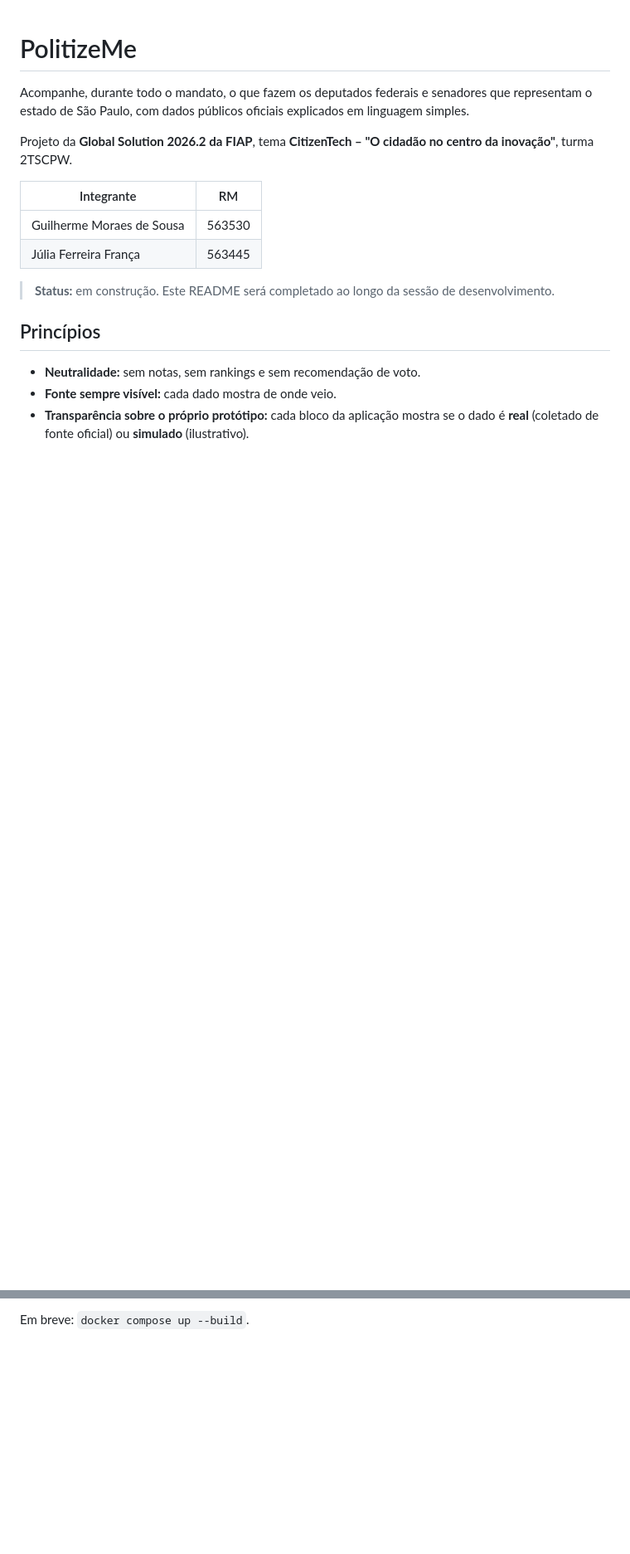
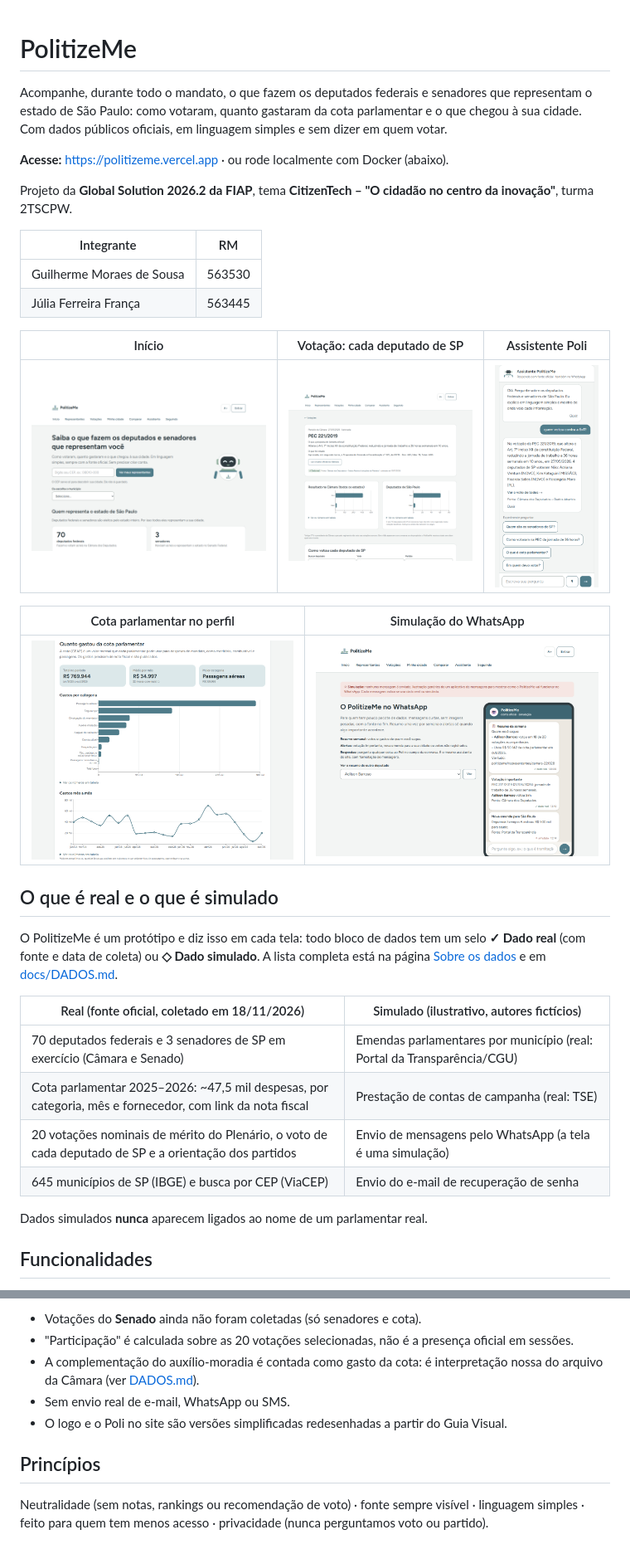
Before and after one commit to jffdevbr/politizeme, a Markdown page: README.md, 2 parts joined by grey strips. Shown at 83% size. Rendered like a GitHub page; pictures changed too: docs/img/assistente.png (added), docs/img/inicio.png (added), docs/img/perfil.png (added); blank space fills up the shorter version.

Commit message:
README final com prints, real x simulado e link público; registra deploy no Vercel
Co-Authored-By: Claude Opus 5.5 <noreply@anthropic.com>

```diff
--- a/README.md
+++ b/README.md
@@ -1,6 +1,8 @@
 # PolitizeMe
 
-Acompanhe, durante todo o mandato, o que fazem os deputados federais e senadores que representam o estado de São Paulo, com dados públicos oficiais explicados em linguagem simples.
+Acompanhe, durante todo o mandato, o que fazem os deputados federais e senadores que representam o estado de São Paulo: como votaram, quanto gastaram da cota parlamentar e o que chegou à sua cidade. Com dados públicos oficiais, em linguagem simples e sem dizer em quem votar.
+
+**Acesse:** https://politizeme.vercel.app · ou rode localmente com Docker (abaixo).
 
 Projeto da **Global Solution 2026.2 da FIAP**, tema **CitizenTech – "O cidadão no centro da inovação"**, turma 2TSCPW.
 
@@ -9,10 +11,26 @@ Projeto da **Global Solution 2026.2 da FIAP**, tema **CitizenTech – "O cidadã
 | Guilherme Moraes de Sousa | 563530 |
 | Júlia Ferreira França | 563445 |
 
-> **Status:** em construção. Este README será completado ao longo da sessão de desenvolvimento.
+| Início | Votação: cada deputado de SP | Assistente Poli |
+| --- | --- | --- |
+| ![Início](docs/img/inicio.png) | ![Votação](docs/img/votacao.png) | ![Assistente](docs/img/assistente.png) |
 
-## Princípios
+| Cota parlamentar no perfil | Simulação do WhatsApp |
+| --- | --- |
+| ![Perfil](docs/img/perfil.png) | ![WhatsApp](docs/img/whatsapp.png) |
 
-- **Neutralidade:** sem notas, sem rankings e sem recomendação de voto.
-- **Fonte sempre visível:** cada dado mostra de onde veio.
-- **Transparência sobre o próprio protótipo:** cada bloco da aplicação mostra se o dado é **real** (coletado de fonte oficial) ou **simulado** (ilustrativo).
+## O que é real e o que é simulado
+
+O PolitizeMe é um protótipo e diz isso em cada tela: todo bloco de dados tem um selo **✓ Dado real** (com fonte e data de coleta) ou **◇ Dado simulado**. A lista completa está na página [Sobre os dados](https://politizeme.vercel.app/sobre-os-dados) e em [docs/DADOS.md](docs/DADOS.md).
+
+| Real (fonte oficial, coletado em 18/11/2026) | Simulado (ilustrativo, autores fictícios) |
+| --- | --- |
+| 70 deputados federais e 3 senadores de SP em exercício (Câmara e Senado) | Emendas parlamentares por município (real: Portal da Transparência/CGU) |
+| Cota parlamentar 2025–2026: ~47,5 mil despesas, por categoria, mês e fornecedor, com link da nota fiscal | Prestação de contas de campanha (real: TSE) |
+| 20 votações nominais de mérito do Plenário, o voto de cada deputado de SP e a orientação dos partidos | Envio de mensagens pelo WhatsApp (a tela é uma simulação) |
+| 645 municípios de SP (IBGE) e busca por CEP (ViaCEP) | Envio do e-mail de recuperação de senha |
+
+Dados simulados **nunca** aparecem ligados ao nome de um parlamentar real.
+
+## Funcionalidades
+
@@ -33,2 +101,10 @@ Projeto da **Global Solution 2026.2 da FIAP**, tema **CitizenTech – "O cidadã
 
-Em breve: `docker compose up --build`.
+- Votações do **Senado** ainda não foram coletadas (só senadores e cota).
+- "Participação" é calculada sobre as 20 votações selecionadas, não é a presença oficial em sessões.
+- A complementação do auxílio-moradia é contada como gasto da cota: é interpretação nossa do arquivo da Câmara (ver [DADOS.md](docs/DADOS.md)).
+- Sem envio real de e-mail, WhatsApp ou SMS.
+- O logo e o Poli no site são versões simplificadas redesenhadas a partir do Guia Visual.
+
+## Princípios
+
+Neutralidade (sem notas, rankings ou recomendação de voto) · fonte sempre visível · linguagem simples · feito para quem tem menos acesso · privacidade (nunca perguntamos voto ou partido).
```
Also changed, not shown: other parts of README.md (+55 -5 lines), docs/ARQUITETURA.md (+1 -0 lines), 1 other file.
